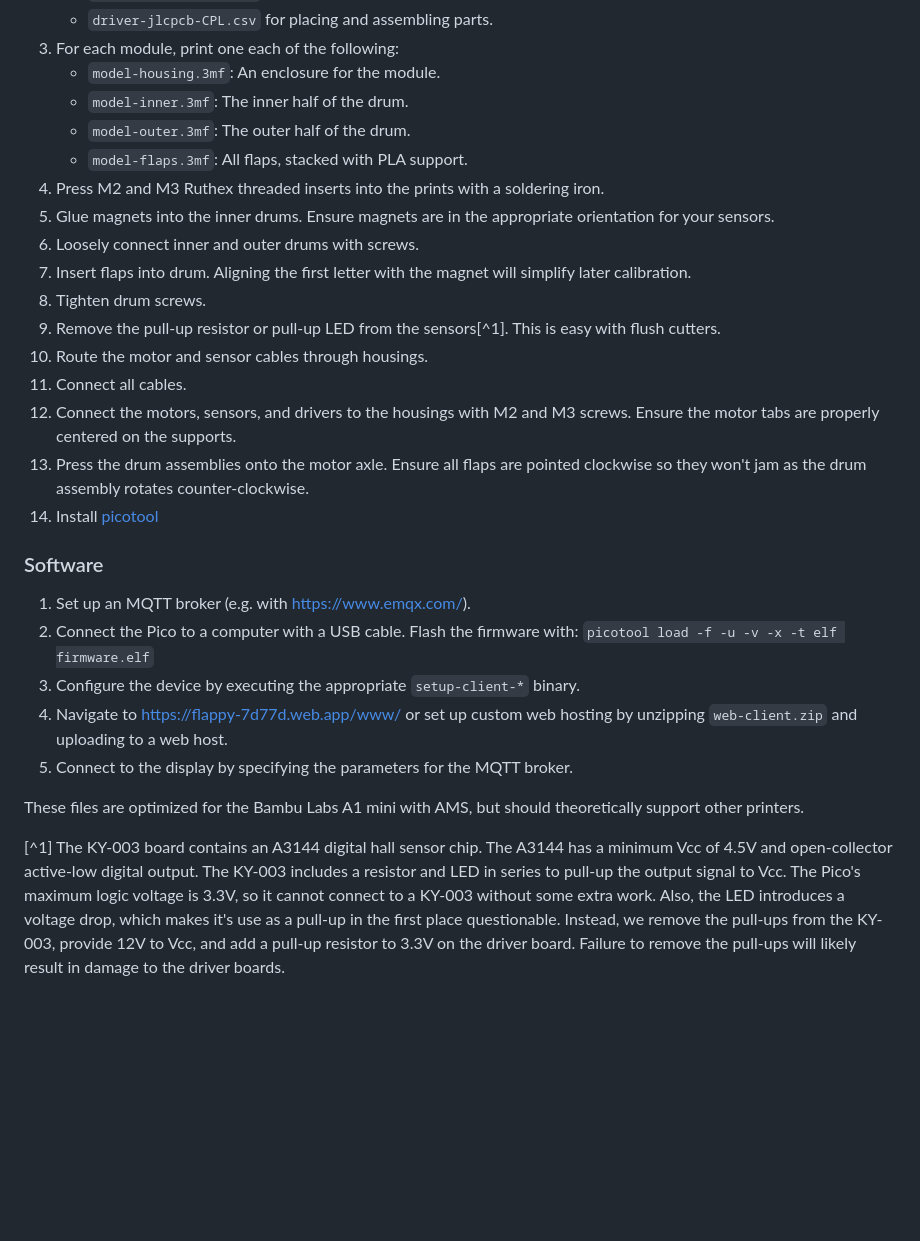
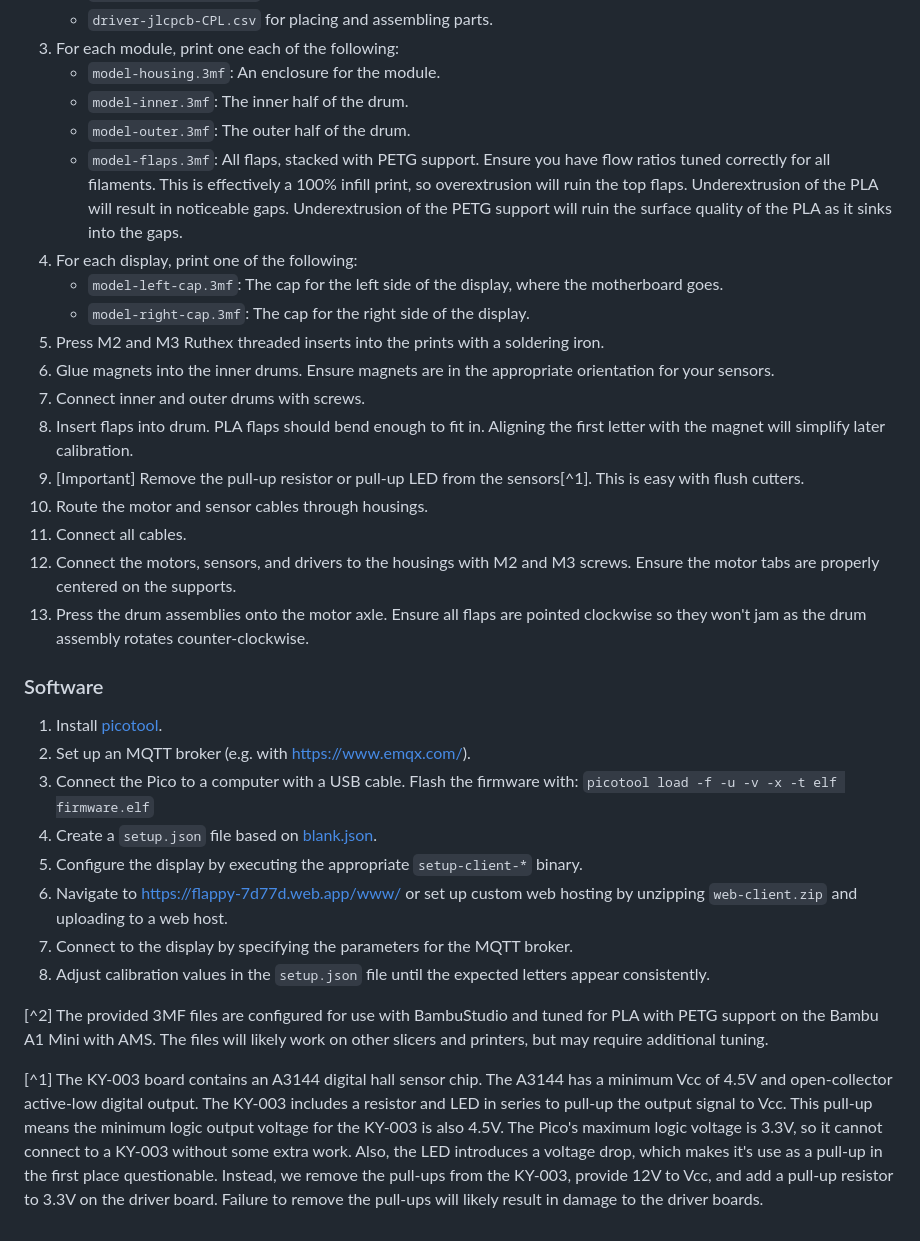
Before and after one commit to nathdobson/flappy, a Markdown page: README.md, the part around one of its changes. Drawn GitHub-style; blank space fills up the shorter version.

```diff
--- a/README.md
+++ b/README.md
@@ -86,36 +111,42 @@ The repository is divided into several hardware and software components:
     * `model-housing.3mf`: An enclosure for the module.
     * `model-inner.3mf`: The inner half of the drum.
     * `model-outer.3mf`: The outer half of the drum.
-    * `model-flaps.3mf`: All flaps, stacked with PLA support.
+    * `model-flaps.3mf`: All flaps, stacked with PETG support. Ensure you have flow ratios tuned correctly for all filaments. This is effectively a 100% infill print, so overextrusion will ruin the top flaps. Underextrusion of the PLA will result in noticeable gaps. Underextrusion of the PETG support will ruin the surface quality of the PLA as it sinks into the gaps.
+2. For each display, print one of the following:
+    * `model-left-cap.3mf`: The cap for the left side of the display, where the motherboard goes.
+    * `model-right-cap.3mf`: The cap for the right side of the display.
 1. Press M2 and M3 Ruthex threaded inserts into the prints with a soldering iron.
 1. Glue magnets into the inner drums. Ensure magnets are in the appropriate orientation for your sensors.
-1. Loosely connect inner and outer drums with screws.
-1. Insert flaps into drum. Aligning the first letter with the magnet will simplify later calibration.
-1. Tighten drum screws.
-1. Remove the pull-up resistor or pull-up LED from the sensors[^1]. This is easy with flush cutters.
+1. Connect inner and outer drums with screws.
+1. Insert flaps into drum. PLA flaps should bend enough to fit in. Aligning the first letter with the magnet will
+   simplify later calibration.
+1. [Important] Remove the pull-up resistor or pull-up LED from the sensors[^1]. This is easy with flush cutters.
 1. Route the motor and sensor cables through housings.
 1. Connect all cables.
 1. Connect the motors, sensors, and drivers to the housings with M2 and M3 screws. Ensure the motor tabs are properly
    centered on the supports.
 1. Press the drum assemblies onto the motor axle. Ensure all flaps are pointed clockwise so they won't jam as the drum
    assembly rotates counter-clockwise.
-1. Install [picotool](https://github.com/raspberrypi/picotool)
 
 ### Software
 
+1. Install [picotool](https://github.com/raspberrypi/picotool).
 1. Set up an MQTT broker (e.g. with https://www.emqx.com/).
 1. Connect the Pico to a computer with a USB cable. Flash the firmware with:
    `picotool load -f -u -v -x -t elf firmware.elf`
-1. Configure the device by executing the appropriate `setup-client-*` binary.
+1. Create a `setup.json` file based on [blank.json](setup-client/blank.json).
+1. Configure the display by executing the appropriate `setup-client-*` binary.
 1. Navigate to https://flappy-7d77d.web.app/www/ or set up custom web hosting by unzipping `web-client.zip` and
    uploading to a web host.
 1. Connect to the display by specifying the parameters for the MQTT broker.
+2. Adjust calibration values in the `setup.json` file until the expected letters appear consistently.
 
-These files are optimized for the Bambu Labs A1 mini with AMS, but should theoretically support other printers.
+[^2]
+The provided 3MF files are configured for use with BambuStudio and tuned for PLA with PETG support on the Bambu A1 Mini with AMS. The files will likely work on other slicers and printers, but may require additional tuning.
 
 [^1]
 The KY-003 board contains an A3144 digital hall sensor chip. The A3144 has a minimum Vcc of 4.5V and open-collector
-active-low digital output. The KY-003 includes a resistor and LED in series to pull-up the output signal to Vcc. The
+active-low digital output. The KY-003 includes a resistor and LED in series to pull-up the output signal to Vcc. This pull-up means the minimum logic output voltage for the KY-003 is also 4.5V. The
 Pico's maximum logic voltage is 3.3V, so it cannot connect to a KY-003 without some extra work. Also, the LED introduces
 a
 voltage drop, which makes it's use as a pull-up in the first place questionable. Instead, we remove the pull-ups from
```
Also changed, not shown: other parts of README.md (+70 -45 lines), readme/flaps.jpg (added), 4 other files.
